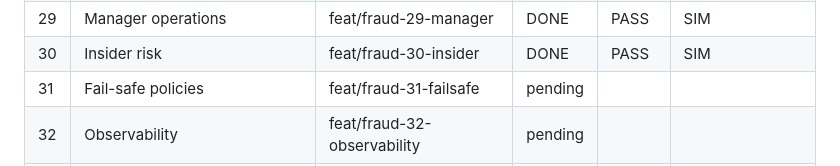
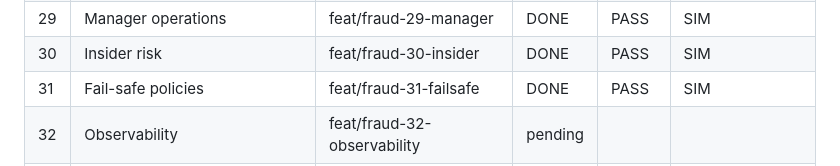
Before and after one commit to gugaucb/bankio, a Markdown page: MEMORY_FRAUD.md, the part around the change. Rendered like a GitHub page.

Commit message:
docs(fraud): task 31 done — fail-safe matrix (PASS)

```diff
--- a/MEMORY_FRAUD.md
+++ b/MEMORY_FRAUD.md
@@ -37,7 +37,7 @@ Protocolo: DISCOVER → CRITÉRIOS → BRANCH `feat/fraud-XX-*` → IMPLEMENT
 | 28 | Account opening | feat/fraud-28-opening | DONE | PASS | SIM |
 | 29 | Manager operations | feat/fraud-29-manager | DONE | PASS | SIM |
 | 30 | Insider risk | feat/fraud-30-insider | DONE | PASS | SIM |
-| 31 | Fail-safe policies | feat/fraud-31-failsafe | pending | | |
+| 31 | Fail-safe policies | feat/fraud-31-failsafe | DONE | PASS | SIM |
 | 32 | Observability | feat/fraud-32-observability | pending | | |
 | 33 | Adversarial suite | test/fraud-33-adversarial | pending | | |
 | 34 | Shadow backtest run | test/fraud-34-shadow-backtest | pending | | |
```
